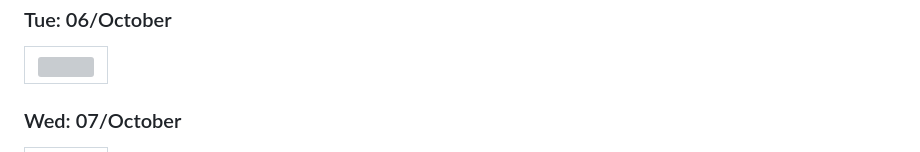
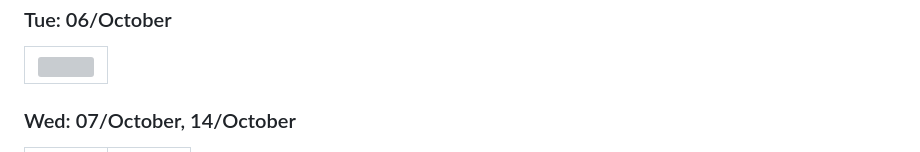
Before and after one commit to hboudar/Css-ing, a Markdown page: README.md, the part around one of its changes. GitHub-like rendering; folded sections open; grey boxes are pictures that could not be loaded.

Commit message:
Update design gallery

```diff
--- a/README.md
+++ b/README.md
@@ -37,7 +37,7 @@ Let's see how far CSS can go. 🚀
 </tr>
 </table>
 
-### Wed: 07/October
+### Wed: 07/October, 14/October
 
 <table>
 <tr>
```
Also changed, not shown: other parts of README.md (+1 -0 lines).
